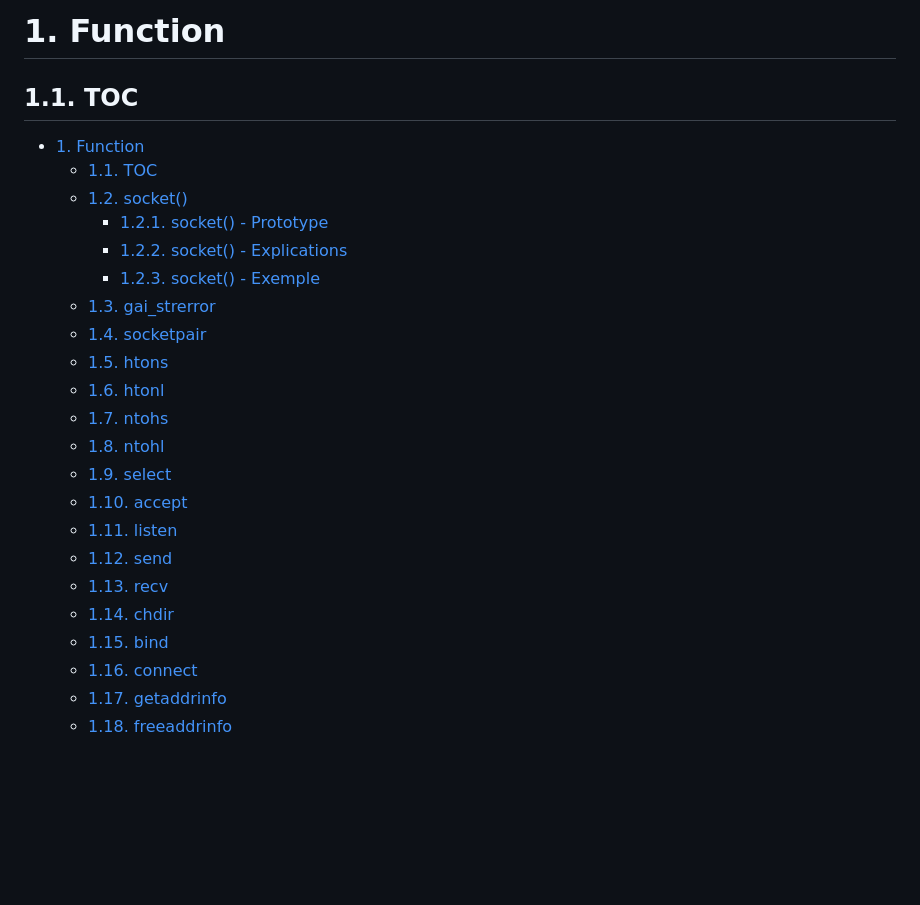
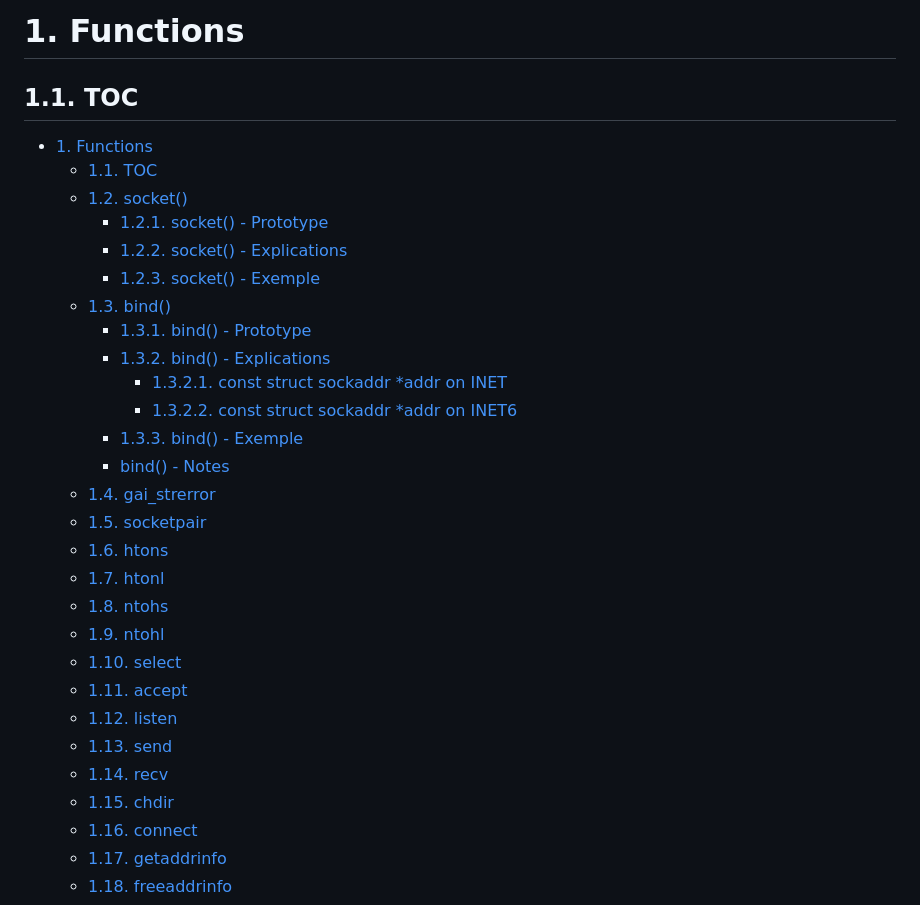
Before and after one commit to Forgotw/WebServ, a Markdown page: docs/functions.md, the part around one of its changes. Drawn GitHub-style; blank space fills up the shorter version.

```diff
--- a/docs/functions.md
+++ b/docs/functions.md
@@ -1,26 +1,32 @@
-# 1. Function
+# 1. Functions
 
 ## 1.1. TOC
 
-- [1. Function](#1-function)
+- [1. Functions](#1-functions)
 	- [1.1. TOC](#11-toc)
 	- [1.2. socket()](#12-socket)
 		- [1.2.1. socket() - Prototype](#121-socket---prototype)
 		- [1.2.2. socket() - Explications](#122-socket---explications)
 		- [1.2.3. socket() - Exemple](#123-socket---exemple)
-	- [1.3. gai\_strerror](#13-gai_strerror)
-	- [1.4. socketpair](#14-socketpair)
-	- [1.5. htons](#15-htons)
-	- [1.6. htonl](#16-htonl)
-	- [1.7. ntohs](#17-ntohs)
-	- [1.8. ntohl](#18-ntohl)
-	- [1.9. select](#19-select)
-	- [1.10. accept](#110-accept)
-	- [1.11. listen](#111-listen)
-	- [1.12. send](#112-send)
-	- [1.13. recv](#113-recv)
-	- [1.14. chdir](#114-chdir)
-	- [1.15. bind](#115-bind)
+	- [1.3. bind()](#13-bind)
+		- [1.3.1. bind() - Prototype](#131-bind---prototype)
+		- [1.3.2. bind() - Explications](#132-bind---explications)
+			- [1.3.2.1. const struct sockaddr \*addr on INET](#1321-const-struct-sockaddr-addr-on-inet)
+			- [1.3.2.2. const struct sockaddr \*addr on INET6](#1322-const-struct-sockaddr-addr-on-inet6)
+		- [1.3.3. bind() - Exemple](#133-bind---exemple)
+		- [bind() - Notes](#bind---notes)
+	- [1.4. gai\_strerror](#14-gai_strerror)
+	- [1.5. socketpair](#15-socketpair)
+	- [1.6. htons](#16-htons)
+	- [1.7. htonl](#17-htonl)
+	- [1.8. ntohs](#18-ntohs)
+	- [1.9. ntohl](#19-ntohl)
+	- [1.10. select](#110-select)
+	- [1.11. accept](#111-accept)
+	- [1.12. listen](#112-listen)
+	- [1.13. send](#113-send)
+	- [1.14. recv](#114-recv)
+	- [1.15. chdir](#115-chdir)
 	- [1.16. connect](#116-connect)
 	- [1.17. getaddrinfo](#117-getaddrinfo)
 	- [1.18. freeaddrinfo](#118-freeaddrinfo)
```
Also changed, not shown: other parts of docs/functions.md (+122 -23 lines).
